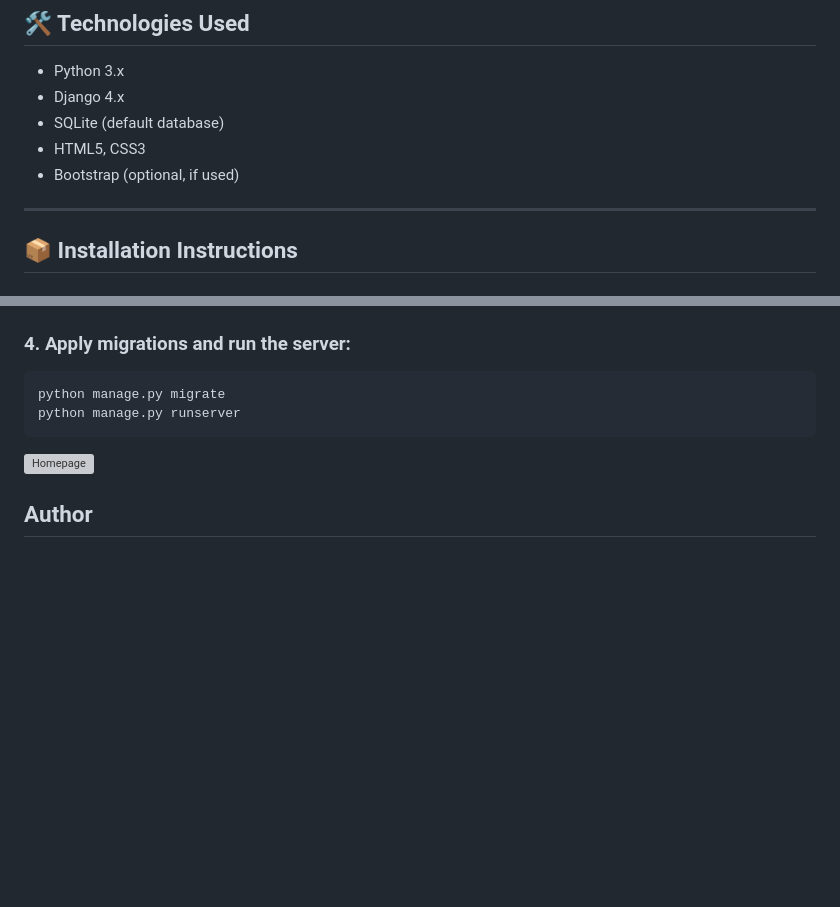
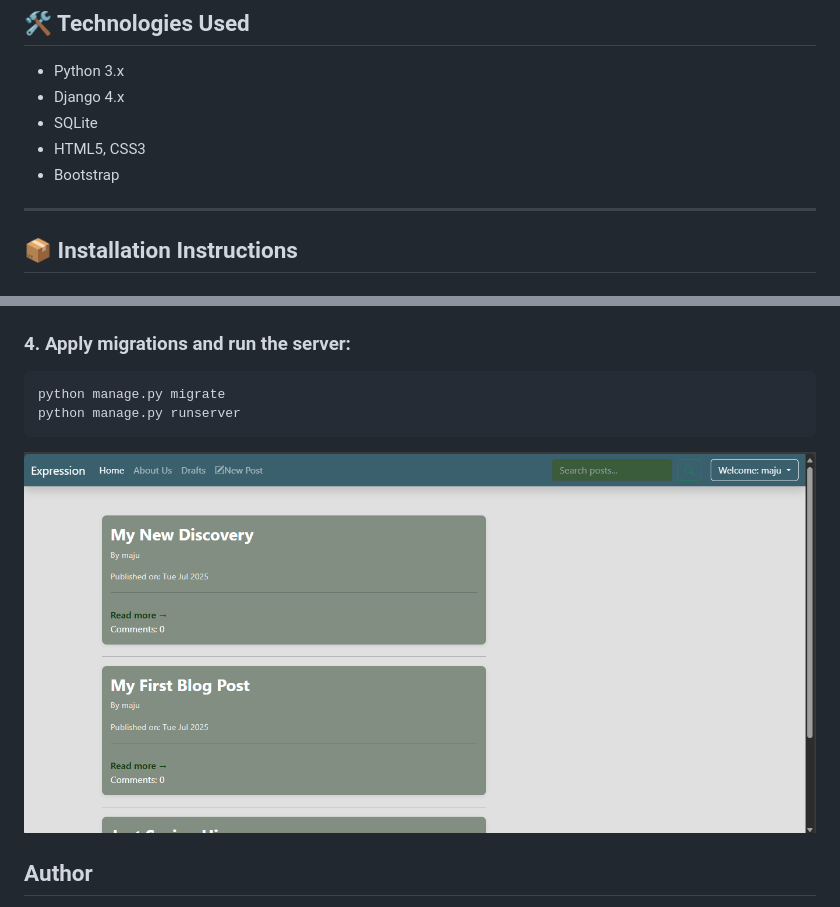
Before and after one commit to maj-alero/blog-clone-project, a Markdown page: README.md, 2 parts joined by grey strips. Rendered like a GitHub page; pictures changed too: screenshots/image.png (added); blank space fills up the shorter version; grey boxes are pictures that could not be loaded.

````diff
--- a/README.md
+++ b/README.md
@@ -19,9 +19,9 @@ A feature-rich blogging platform built with Django, allowing users to create, ed
 
 - Python 3.x
 - Django 4.x
-- SQLite (default database)
+- SQLite
 - HTML5, CSS3
-- Bootstrap (optional, if used)
+- Bootstrap
 
 ---
 
@@ -48,7 +48,7 @@ python manage.py migrate
 python manage.py runserver
 ```
 
-![Homepage](screenshots/homepage.png)
+![Homepage](screenshots/image.png)
 
 
 
````
Also changed, not shown: 1 other file.
